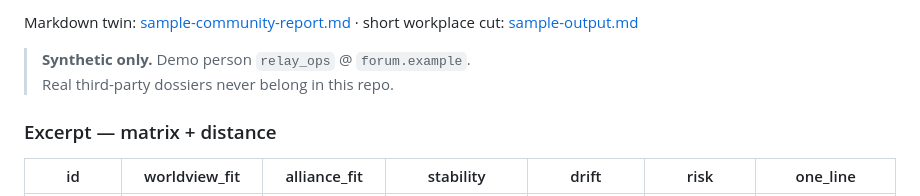
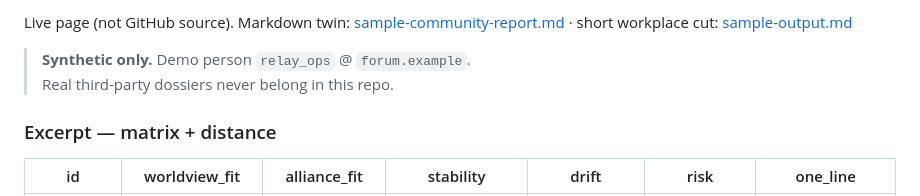
Before and after one commit to YangKangSung/kampff-skills, a Markdown page: README.md, the part around one of its changes. GitHub-like rendering.

Commit message:
docs: open sample HTML/demo as live Pages tabs
GitHub blob links showed source. Point README at GitHub Pages
URLs with target=_blank so the real report/demo render.

```diff
--- a/README.md
+++ b/README.md
@@ -18,5 +18,5 @@
 
-Markdown twin: [sample-community-report.md](docs/sample-community-report.md) · short workplace cut: [sample-output.md](docs/sample-output.md)
+Live page (not GitHub source). Markdown twin: [sample-community-report.md](docs/sample-community-report.md) · short workplace cut: [sample-output.md](docs/sample-output.md)
 
 > **Synthetic only.** Demo person `relay_ops` @ `forum.example`.
 > Real third-party dossiers never belong in this repo.
```
Also changed, not shown: other parts of README.md (+3 -3 lines).
